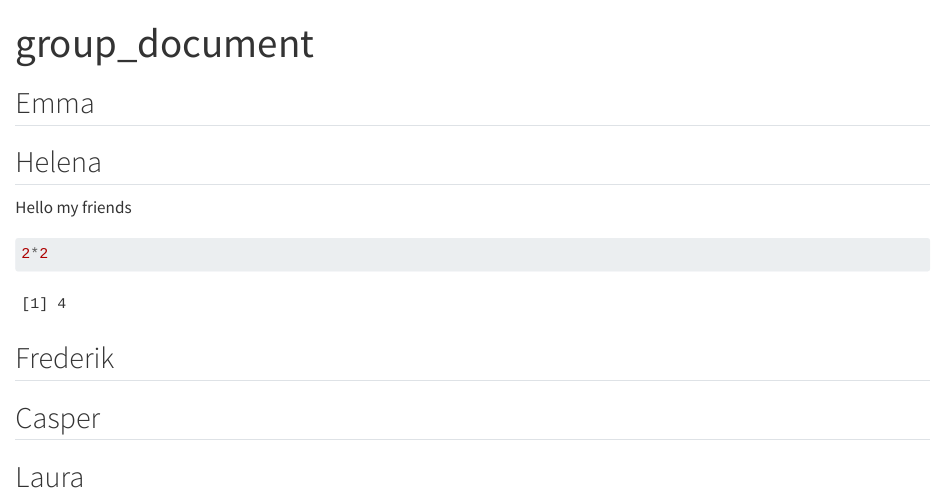
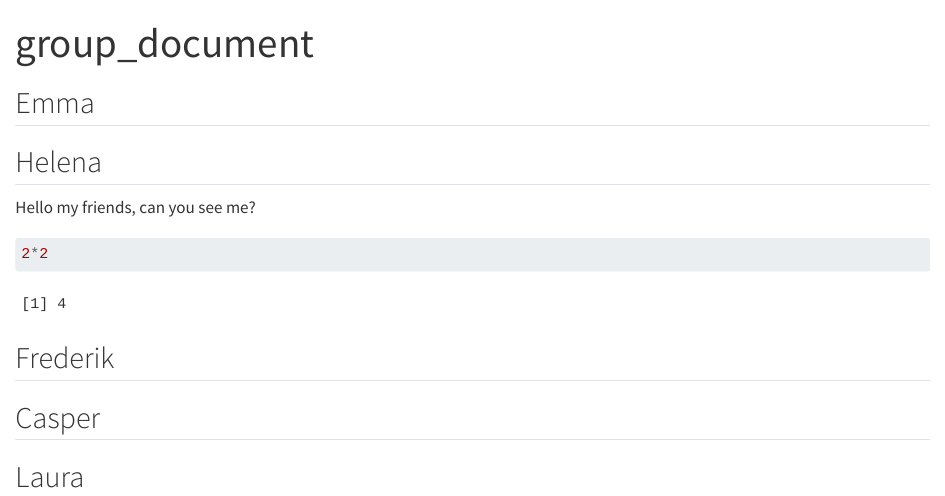
Before and after one commit to rforbiodatascience24/Group-28, a Quarto document (group_document.qmd): the page in a window 1100 px wide, from its top. Rendered offline with R 4.5, knitr and Pandoc in place of Quarto, with nearby package versions.

Commit message:
updated Helena section

````diff
--- a/group_document.qmd
+++ b/group_document.qmd
@@ -8,7 +8,7 @@ editor: visual
 
 ## Helena
 
-Hello my friends
+Hello my friends, can you see me?
 
 ```{r}
 2*2
````
